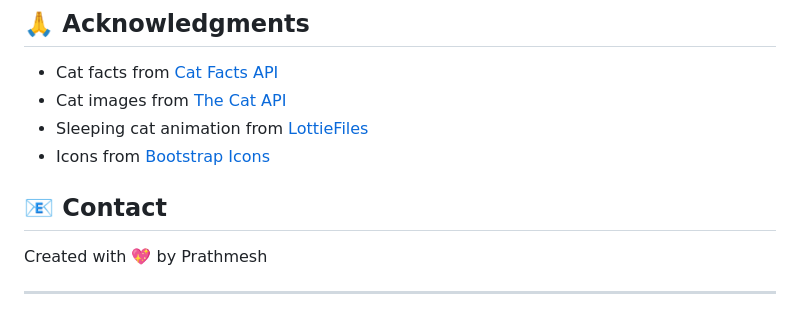
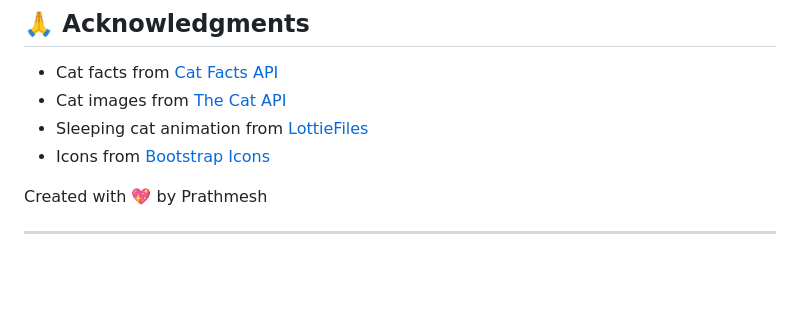
Before and after one commit to prathmesh-git/Catfacts, a Markdown page: README.md, the part around the change. Rendered like a GitHub page; blank space fills up the shorter version.

Commit message:
Remove contact section from README
Removed the contact section from the README.

```diff
--- a/README.md
+++ b/README.md
@@ -161,7 +161,7 @@ This project is open source and available under the [MIT License](LICENSE).
 - Sleeping cat animation from [LottieFiles](https://lottiefiles.com/)
 - Icons from [Bootstrap Icons](https://icons.getbootstrap.com/)
 
-## 📧 Contact
+
 
 Created with 💖 by Prathmesh
 
```
